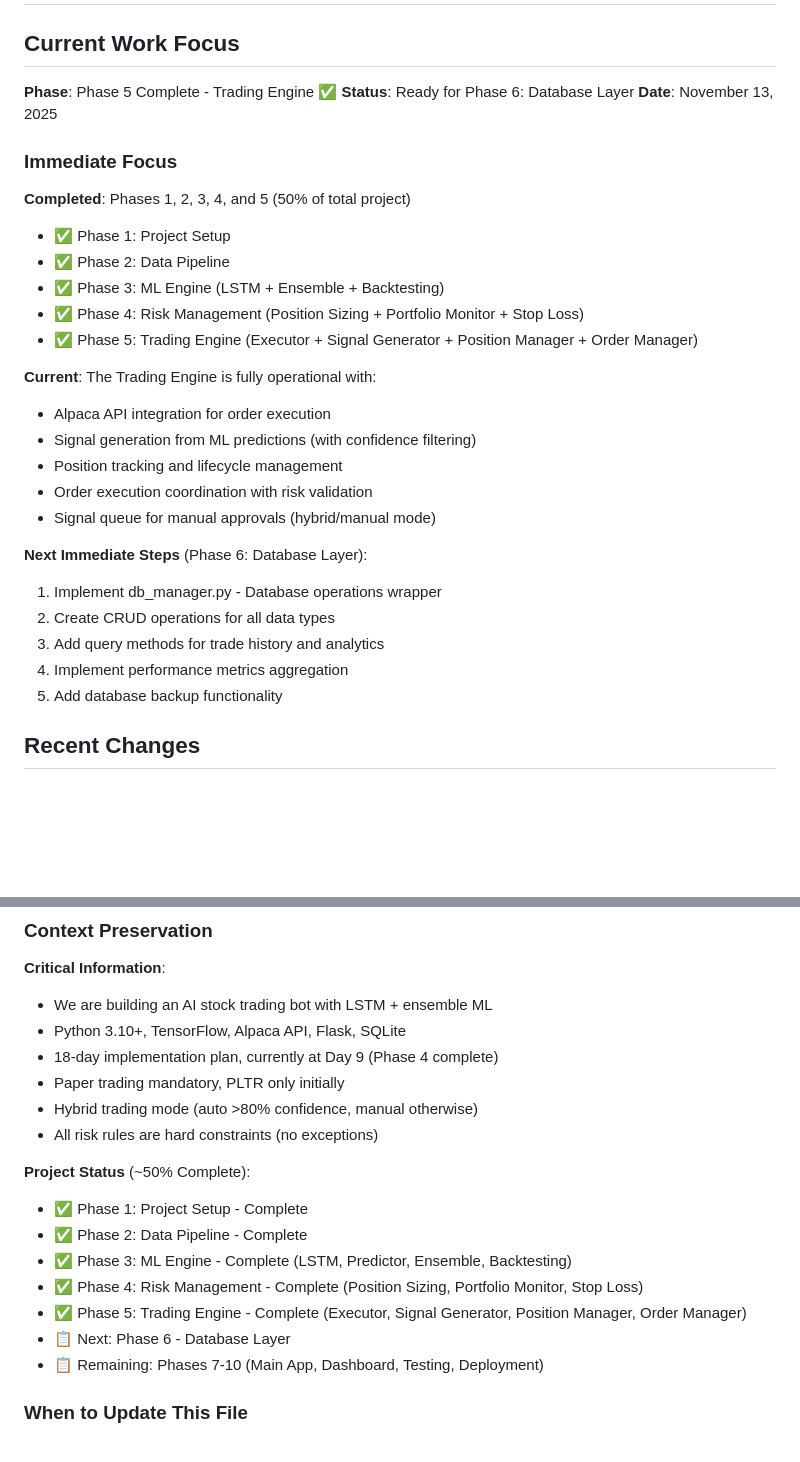
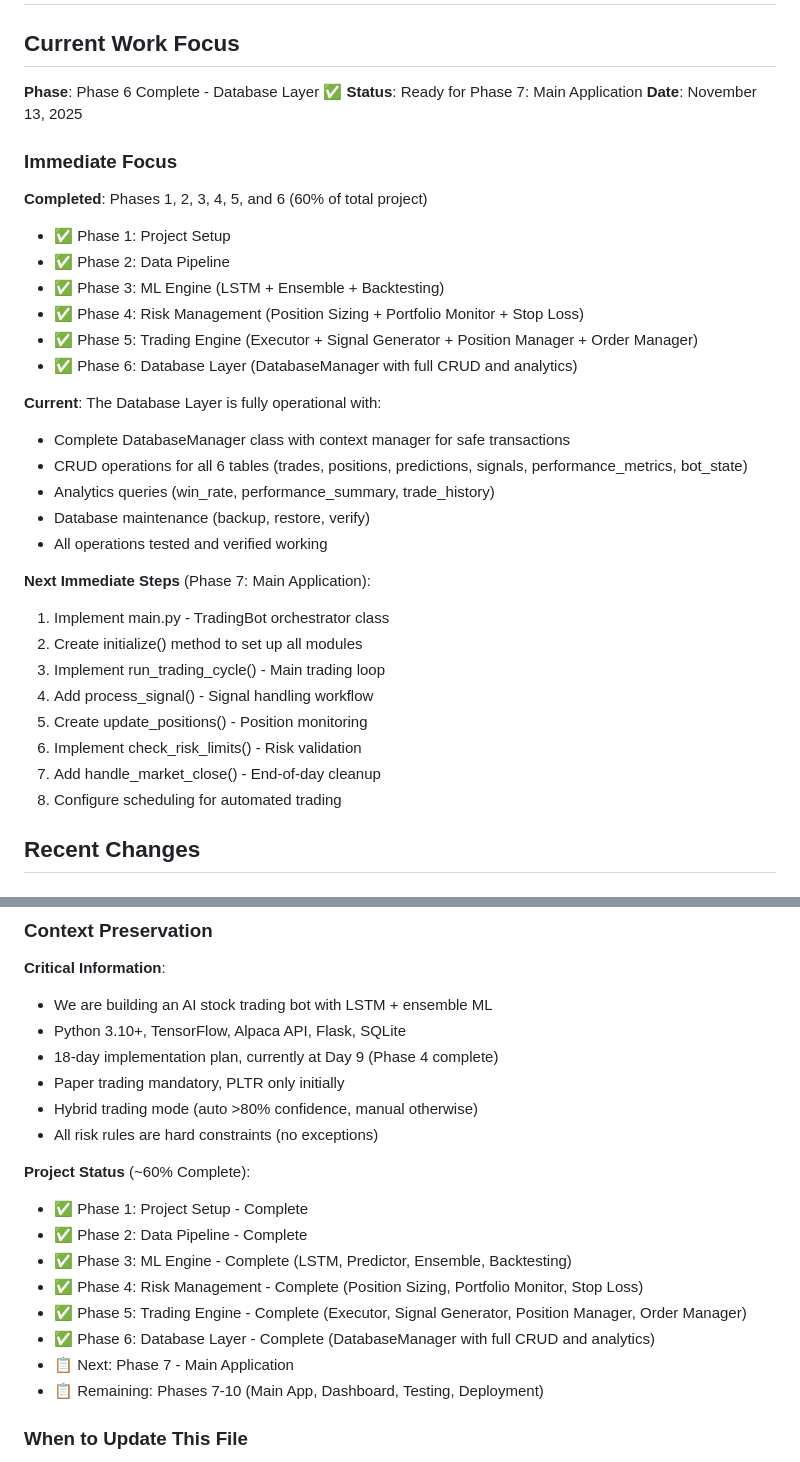
Before and after one commit to noobskies/stock-bot, a Markdown page: memory-bank/activeContext.md, 2 parts joined by grey strips. GitHub-like rendering; blank space fills up the shorter version.

```diff
--- a/memory-bank/activeContext.md
+++ b/memory-bank/activeContext.md
@@ -2,35 +2,39 @@
 
 ## Current Work Focus
 
-**Phase**: Phase 5 Complete - Trading Engine ✅
-**Status**: Ready for Phase 6: Database Layer
+**Phase**: Phase 6 Complete - Database Layer ✅
+**Status**: Ready for Phase 7: Main Application
 **Date**: November 13, 2025
 
 ### Immediate Focus
 
-**Completed**: Phases 1, 2, 3, 4, and 5 (50% of total project)
+**Completed**: Phases 1, 2, 3, 4, 5, and 6 (60% of total project)
 
 - ✅ Phase 1: Project Setup
 - ✅ Phase 2: Data Pipeline
 - ✅ Phase 3: ML Engine (LSTM + Ensemble + Backtesting)
 - ✅ Phase 4: Risk Management (Position Sizing + Portfolio Monitor + Stop Loss)
 - ✅ Phase 5: Trading Engine (Executor + Signal Generator + Position Manager + Order Manager)
+- ✅ Phase 6: Database Layer (DatabaseManager with full CRUD and analytics)
 
-**Current**: The Trading Engine is fully operational with:
+**Current**: The Database Layer is fully operational with:
 
-- Alpaca API integration for order execution
-- Signal generation from ML predictions (with confidence filtering)
-- Position tracking and lifecycle management
-- Order execution coordination with risk validation
-- Signal queue for manual approvals (hybrid/manual mode)
+- Complete DatabaseManager class with context manager for safe transactions
+- CRUD operations for all 6 tables (trades, positions, predictions, signals, performance_metrics, bot_state)
+- Analytics queries (win_rate, performance_summary, trade_history)
+- Database maintenance (backup, restore, verify)
+- All operations tested and verified working
 
-**Next Immediate Steps** (Phase 6: Database Layer):
+**Next Immediate Steps** (Phase 7: Main Application):
 
-1. Implement db_manager.py - Database operations wrapper
-2. Create CRUD operations for all data types
-3. Add query methods for trade history and analytics
-4. Implement performance metrics aggregation
-5. Add database backup functionality
+1. Implement main.py - TradingBot orchestrator class
+2. Create initialize() method to set up all modules
+3. Implement run_trading_cycle() - Main trading loop
+4. Add process_signal() - Signal handling workflow
+5. Create update_positions() - Position monitoring
+6. Implement check_risk_limits() - Risk validation
+7. Add handle_market_close() - End-of-day cleanup
+8. Configure scheduling for automated trading
 
 ## Recent Changes
 
@@ -532,14 +575,15 @@ After memory reset, I (Cline) should:
 - Hybrid trading mode (auto >80% confidence, manual otherwise)
 - All risk rules are hard constraints (no exceptions)
 
-**Project Status** (~50% Complete):
+**Project Status** (~60% Complete):
 
 - ✅ Phase 1: Project Setup - Complete
 - ✅ Phase 2: Data Pipeline - Complete
 - ✅ Phase 3: ML Engine - Complete (LSTM, Predictor, Ensemble, Backtesting)
 - ✅ Phase 4: Risk Management - Complete (Position Sizing, Portfolio Monitor, Stop Loss)
 - ✅ Phase 5: Trading Engine - Complete (Executor, Signal Generator, Position Manager, Order Manager)
-- 📋 Next: Phase 6 - Database Layer
+- ✅ Phase 6: Database Layer - Complete (DatabaseManager with full CRUD and analytics)
+- 📋 Next: Phase 7 - Main Application
 - 📋 Remaining: Phases 7-10 (Main App, Dashboard, Testing, Deployment)
 
 ### When to Update This File
```
Also changed, not shown: other parts of memory-bank/activeContext.md (+39 -0 lines), memory-bank/progress.md (+51 -16 lines).
